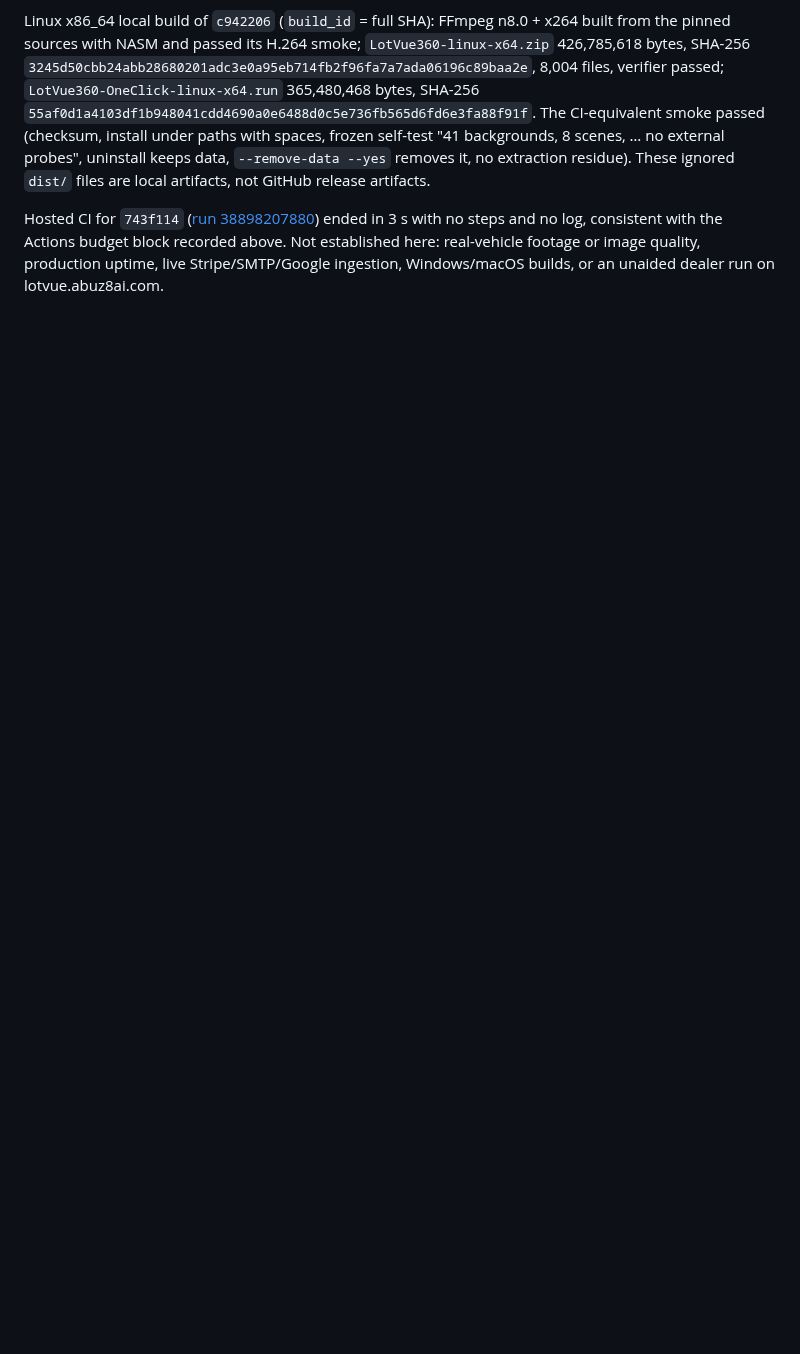
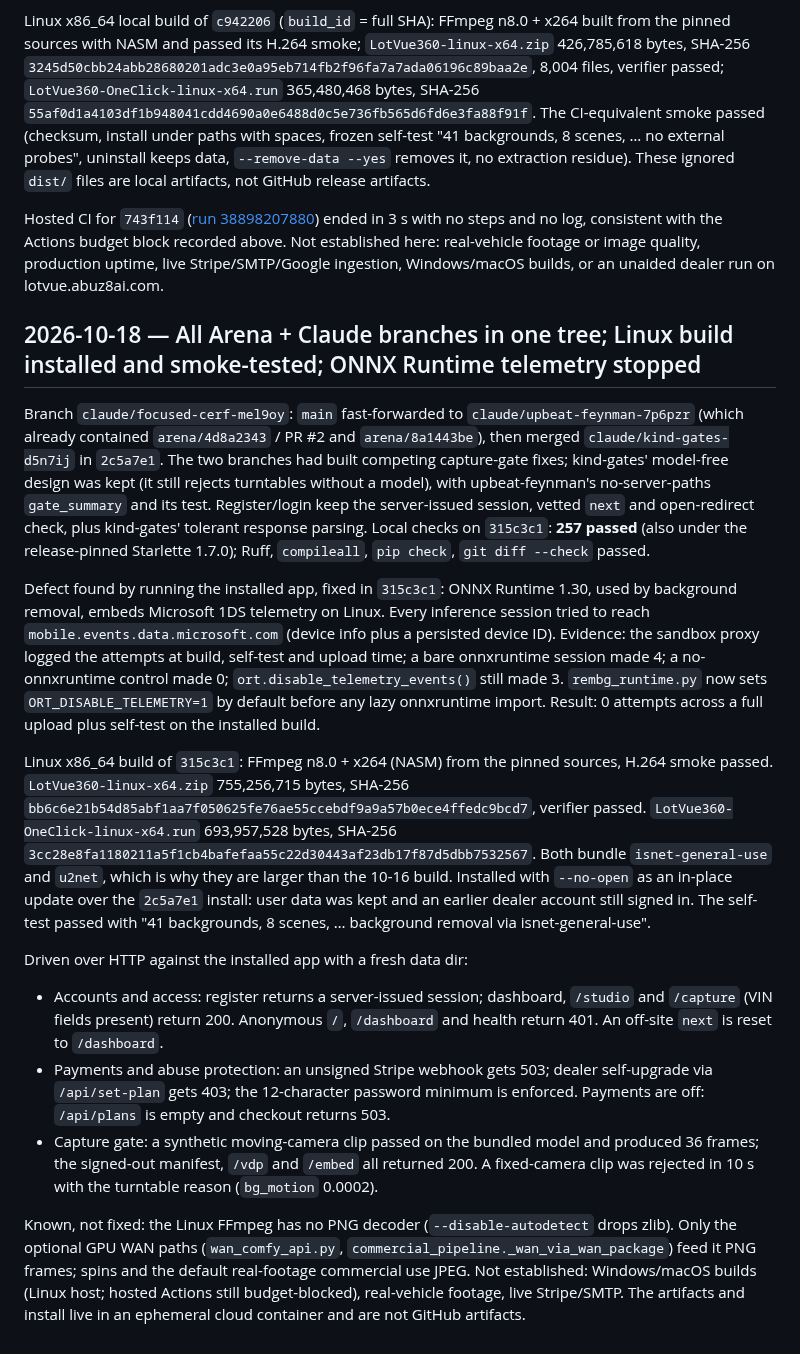
Before and after one commit to abuz8studios-ship-it/car-360-viewer, a Markdown page: LEDGER_LOG.md, the part around the change. Drawn GitHub-style; blank space fills up the shorter version.

Commit message:
docs: record 2026-10-18 merged build, install and telemetry fix [skip ci]
Co-Authored-By: Claude Opus 5.5 <noreply@anthropic.com>
Claude-Session: https://claude.ai/code/session_01PEAjHdxi8k2LjLR6CrRDkC

```diff
--- a/LEDGER_LOG.md
+++ b/LEDGER_LOG.md
@@ -56,3 +56,17 @@ Stranger-dealer steps 1–6 driven through the browser UI (Playwright/Chromium),
 Linux x86_64 local build of `c942206` (`build_id` = full SHA): FFmpeg n8.0 + x264 built from the pinned sources with NASM and passed its H.264 smoke; `LotVue360-linux-x64.zip` 426,785,618 bytes, SHA-256 `3245d50cbb24abb28680201adc3e0a95eb714fb2f96fa7a7ada06196c89baa2e`, 8,004 files, verifier passed; `LotVue360-OneClick-linux-x64.run` 365,480,468 bytes, SHA-256 `55af0d1a4103df1b948041cdd4690a0e6488d0c5e736fb565d6fd6e3fa88f91f`. The CI-equivalent smoke passed (checksum, install under paths with spaces, frozen self-test "41 backgrounds, 8 scenes, … no external probes", uninstall keeps data, `--remove-data --yes` removes it, no extraction residue). These ignored `dist/` files are local artifacts, not GitHub release artifacts.
 
 Hosted CI for `743f114` ([run 38898207880](https://github.com/abuz8studios-ship-it/car-360-viewer/actions/runs/38898207880)) ended in 3 s with no steps and no log, consistent with the Actions budget block recorded above. Not established here: real-vehicle footage or image quality, production uptime, live Stripe/SMTP/Google ingestion, Windows/macOS builds, or an unaided dealer run on lotvue.abuz8ai.com.
+
+## 2026-10-18 — All Arena + Claude branches in one tree; Linux build installed and smoke-tested; ONNX Runtime telemetry stopped
+Branch `claude/focused-cerf-mel9oy`: `main` fast-forwarded to `claude/upbeat-feynman-7p6pzr` (which already contained `arena/4d8a2343` / PR #2 and `arena/8a1443be`), then merged `claude/kind-gates-d5n7ij` in `2c5a7e1`. The two branches had built competing capture-gate fixes; kind-gates' model-free design was kept (it still rejects turntables without a model), with upbeat-feynman's no-server-paths `gate_summary` and its test. Register/login keep the server-issued session, vetted `next` and open-redirect check, plus kind-gates' tolerant response parsing. Local checks on `315c3c1`: **257 passed** (also under the release-pinned Starlette 1.7.0); Ruff, `compileall`, `pip check`, `git diff --check` passed.
+
+Defect found by running the installed app, fixed in `315c3c1`: ONNX Runtime 1.30, used by background removal, embeds Microsoft 1DS telemetry on Linux. Every inference session tried to reach `mobile.events.data.microsoft.com` (device info plus a persisted device ID). Evidence: the sandbox proxy logged the attempts at build, self-test and upload time; a bare onnxruntime session made 4; a no-onnxruntime control made 0; `ort.disable_telemetry_events()` still made 3. `rembg_runtime.py` now sets `ORT_DISABLE_TELEMETRY=1` by default before any lazy onnxruntime import. Result: 0 attempts across a full upload plus self-test on the installed build.
+
+Linux x86_64 build of `315c3c1`: FFmpeg n8.0 + x264 (NASM) from the pinned sources, H.264 smoke passed. `LotVue360-linux-x64.zip` 755,256,715 bytes, SHA-256 `bb6c6e21b54d85abf1aa7f050625fe76ae55ccebdf9a9a57b0ece4ffedc9bcd7`, verifier passed. `LotVue360-OneClick-linux-x64.run` 693,957,528 bytes, SHA-256 `3cc28e8fa1180211a5f1cb4bafefaa55c22d30443af23db17f87d5dbb7532567`. Both bundle `isnet-general-use` and `u2net`, which is why they are larger than the 10-16 build. Installed with `--no-open` as an in-place update over the `2c5a7e1` install: user data was kept and an earlier dealer account still signed in. The self-test passed with "41 backgrounds, 8 scenes, … background removal via isnet-general-use".
+
+Driven over HTTP against the installed app with a fresh data dir:
+- Accounts and access: register returns a server-issued session; dashboard, `/studio` and `/capture` (VIN fields present) return 200. Anonymous `/`, `/dashboard` and health return 401. An off-site `next` is reset to `/dashboard`.
+- Payments and abuse protection: an unsigned Stripe webhook gets 503; dealer self-upgrade via `/api/set-plan` gets 403; the 12-character password minimum is enforced. Payments are off: `/api/plans` is empty and checkout returns 503.
+- Capture gate: a synthetic moving-camera clip passed on the bundled model and produced 36 frames; the signed-out manifest, `/vdp` and `/embed` all returned 200. A fixed-camera clip was rejected in 10 s with the turntable reason (`bg_motion` 0.0002).
+
+Known, not fixed: the Linux FFmpeg has no PNG decoder (`--disable-autodetect` drops zlib). Only the optional GPU WAN paths (`wan_comfy_api.py`, `commercial_pipeline._wan_via_wan_package`) feed it PNG frames; spins and the default real-footage commercial use JPEG. Not established: Windows/macOS builds (Linux host; hosted Actions still budget-blocked), real-vehicle footage, live Stripe/SMTP. The artifacts and install live in an ephemeral cloud container and are not GitHub artifacts.
```
Also changed, not shown: docs/INSTALLATION.md (+2 -0 lines).
